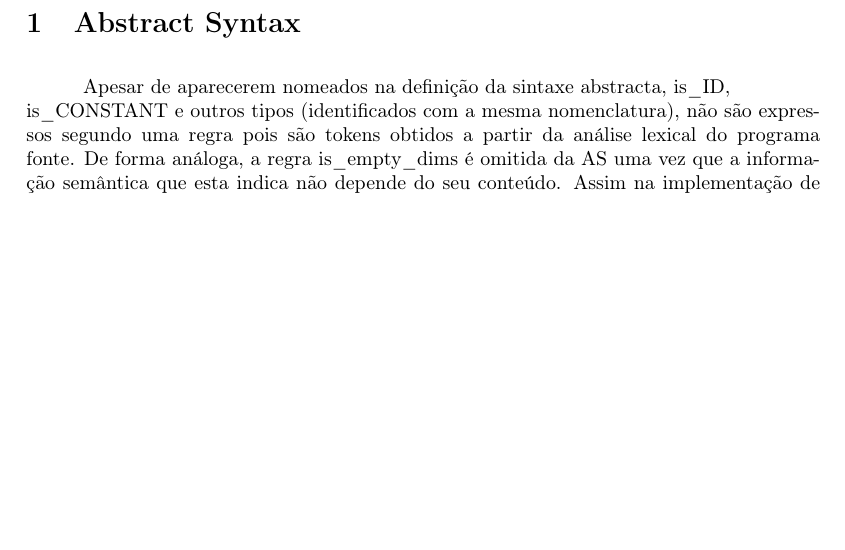
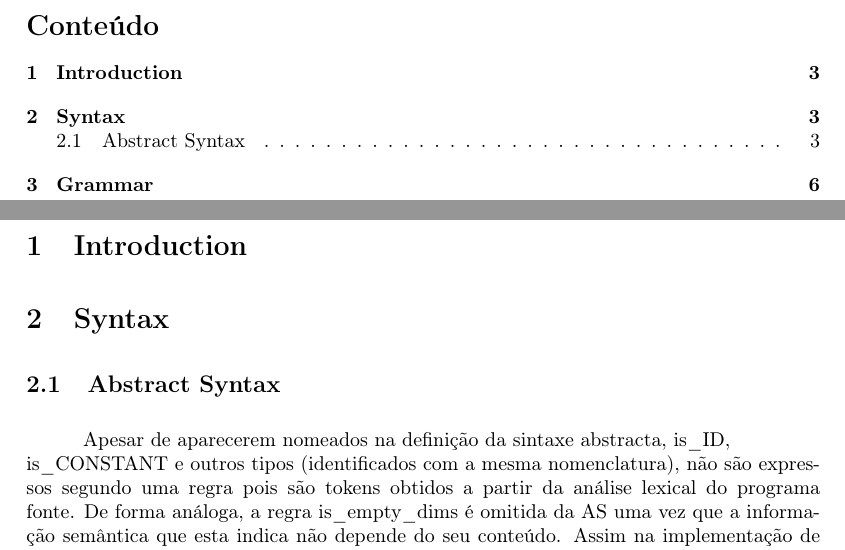
Before and after one commit to Rafael-Ribeiro/pjavac, a LaTeX document (report/report.tex): part of page 2 of 5 before the commit and two parts of pages 2 and 3 of 6 after it, the two joined at a grey line, cut at the place of the change, the shorter picture padded with empty space. Compiled offline with pdfLaTeX.

Commit message:
sections

```diff
--- a/report/report.tex
+++ b/report/report.tex
@@ -38,16 +38,16 @@
 \maketitle
 \cleardoublepage
 
-\begin{comment}
 \tableofcontents
 \cleardoublepage
 
+\setlength{\parindent}{1cm}
+\setlength{\parskip}{0.3cm}
 
 \section{Introduction}
-\end{comment}
-\setlength{\parindent}{1cm}
-\setlength{\parskip}{0.3cm}
-\section{Abstract Syntax}
+
+\section {Syntax}
+\subsection{Abstract Syntax}
 \indent \indent Apesar de aparecerem nomeados na definição da sintaxe abstracta, is\_ID, \\
 is\_CONSTANT e outros tipos (identificados com a mesma nomenclatura),
 não são expressos segundo uma regra pois são tokens obtidos a partir da análise lexical do programa fonte.
```
Also changed, not shown: report/report.tex (2 more changed lines).
